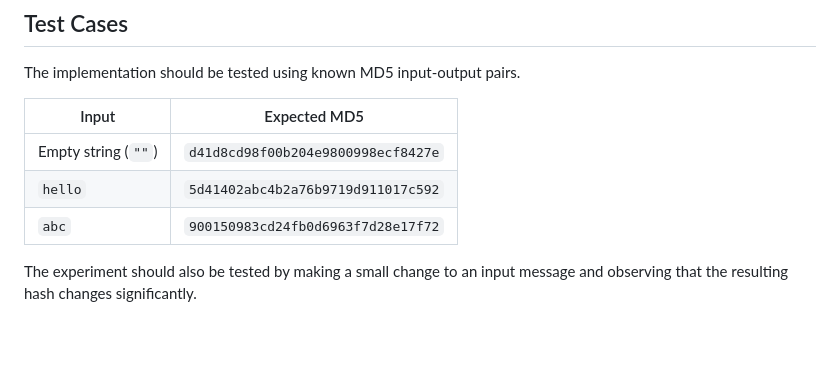
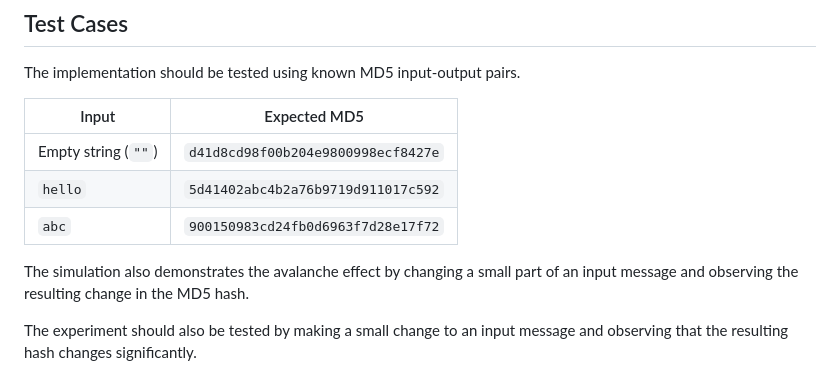
Before and after one commit to dmelloruth21/MD5_virtual_lab, a Markdown page: experiments/md5/README.md, the part around the change. Drawn GitHub-style; blank space fills up the shorter version.

Commit message:
Update MD5 README documentation
Added explanation of the avalanche effect in MD5 hashing.

```diff
--- a/experiments/md5/README.md
+++ b/experiments/md5/README.md
@@ -67,6 +67,8 @@ The implementation should be tested using known MD5 input-output pairs.
 | `hello` | `5d41402abc4b2a76b9719d911017c592` |
 | `abc` | `900150983cd24fb0d6963f7d28e17f72` |
 
+The simulation also demonstrates the avalanche effect by changing a small part of an input message and observing the resulting change in the MD5 hash.
+
 The experiment should also be tested by making a small change to an input
 message and observing that the resulting hash changes significantly.
 
```
